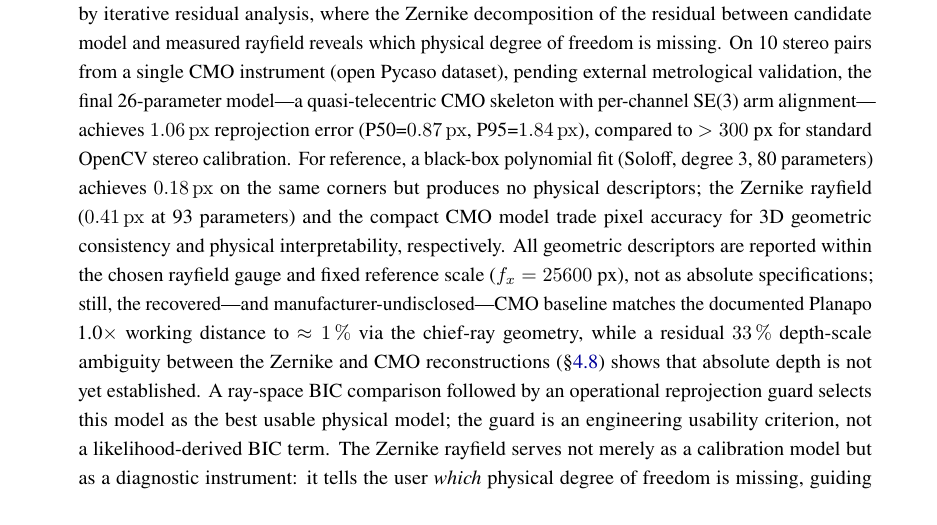
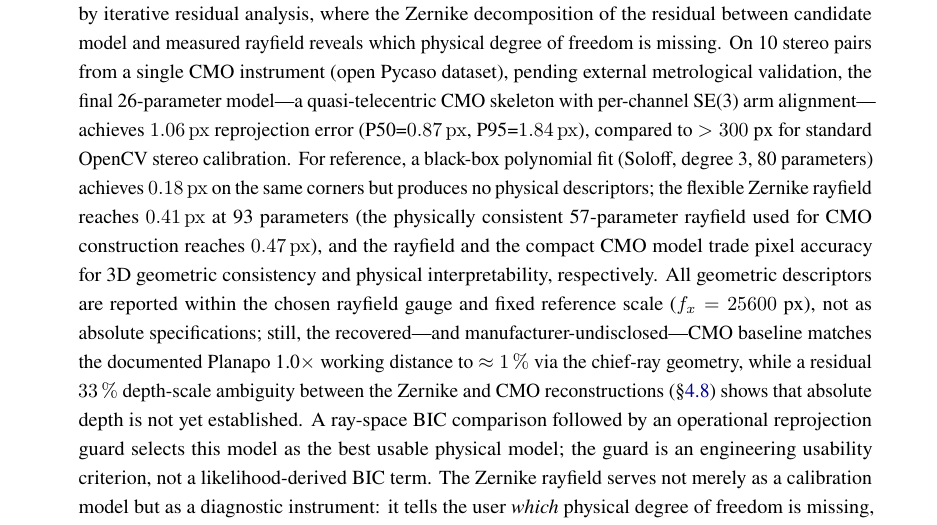
Before and after one commit to jeffwitz/StereoComplex, a LaTeX paper (paper/cmo/manuscript.tex): part of page 1 of 37, cut so that both start at the same text. Compiled offline with pdfLaTeX.

Commit message:
docs(paper): disambiguate Zernike 0.41 px (93p) vs 0.47 px (57p) in the abstract
The abstract quoted only the flexible Zernike rayfield (0.41 px at 93
parameters, the BIC minimum), which could read as inconsistent with the
pipeline figure that uses the physically consistent O(0)+d(2) rayfield
(57 parameters, 0.47 px) for CMO construction. Spell out both so the abstract
matches the figure and §3.x text.

Build: 37 pages, no undefined references.

Co-Authored-By: Claude Opus 4.8 <noreply@anthropic.com>

```diff
--- a/paper/cmo/manuscript.tex
+++ b/paper/cmo/manuscript.tex
@@ -49,7 +49,7 @@ Laboratoire de M\'ecanique, Multiphysique, Multi\'echelle, F-59000 Lille, France
 \begin{abstract}
 Common Main Objective (CMO) stereo microscopes violate the single-optical-centre assumption of standard camera calibration, making direct joint estimation of optical parameters and board poses poorly conditioned. A Schur-complement diagnostic of the Fisher information matrix gives a coupling norm $c=0.98$ on the real Pycaso configuration and $c\approx0.81$ on synthetic CMO-like oracles; these values are used as conditioning indicators rather than as independent metrological measurements.
 We present a two-stage approach: first, a Zernike rayfield---a per-pixel 3D line---is fitted to ChArUco corner observations, decoupling measurement from model identification (coupling norm $0.0$ at this stage \emph{by construction}---not because the instrument becomes uncoupled, but because the pose-free identification stage no longer estimates board poses); second, a compact physical model is constructed by iterative residual analysis, where the Zernike decomposition of the residual between candidate model and measured rayfield reveals which physical degree of freedom is missing.
-On 10 stereo pairs from a single CMO instrument (open Pycaso dataset), pending external metrological validation, the final 26-parameter model---a quasi-telecentric CMO skeleton with per-channel SE(3) arm alignment---achieves \SI{1.06}{px} reprojection error (P50=\SI{0.87}{px}, P95=\SI{1.84}{px}), compared to $>300$~px for standard OpenCV stereo calibration. For reference, a black-box polynomial fit (Soloff, degree~3, 80~parameters) achieves \SI{0.18}{px} on the same corners but produces no physical descriptors; the Zernike rayfield (\SI{0.41}{px} at 93~parameters) and the compact CMO model trade pixel accuracy for 3D geometric consistency and physical interpretability, respectively. All geometric descriptors are reported within the chosen rayfield gauge and fixed reference scale ($f_x=25600$~px), not as absolute specifications; still, the recovered---and manufacturer-undisclosed---CMO baseline matches the documented Planapo 1.0$\times$ working distance to $\approx\SI{1}{\percent}$ via the chief-ray geometry, while a residual \SI{33}{\percent} depth-scale ambiguity between the Zernike and CMO reconstructions (\S\ref{sec:specimen}) shows that absolute depth is not yet established.
+On 10 stereo pairs from a single CMO instrument (open Pycaso dataset), pending external metrological validation, the final 26-parameter model---a quasi-telecentric CMO skeleton with per-channel SE(3) arm alignment---achieves \SI{1.06}{px} reprojection error (P50=\SI{0.87}{px}, P95=\SI{1.84}{px}), compared to $>300$~px for standard OpenCV stereo calibration. For reference, a black-box polynomial fit (Soloff, degree~3, 80~parameters) achieves \SI{0.18}{px} on the same corners but produces no physical descriptors; the flexible Zernike rayfield reaches \SI{0.41}{px} at 93~parameters (the physically consistent 57-parameter rayfield used for CMO construction reaches \SI{0.47}{px}), and the rayfield and the compact CMO model trade pixel accuracy for 3D geometric consistency and physical interpretability, respectively. All geometric descriptors are reported within the chosen rayfield gauge and fixed reference scale ($f_x=25600$~px), not as absolute specifications; still, the recovered---and manufacturer-undisclosed---CMO baseline matches the documented Planapo 1.0$\times$ working distance to $\approx\SI{1}{\percent}$ via the chief-ray geometry, while a residual \SI{33}{\percent} depth-scale ambiguity between the Zernike and CMO reconstructions (\S\ref{sec:specimen}) shows that absolute depth is not yet established.
 A ray-space BIC comparison followed by an operational reprojection guard selects this model as the best usable physical model; the guard is an engineering usability criterion, not a likelihood-derived BIC term.
 The Zernike rayfield serves not merely as a calibration model but as a diagnostic instrument: it tells the user \emph{which} physical degree of freedom is missing, guiding hypothesis refinement through residual structure rather than blind fitting.
 Furthermore, the rayfield provides an observability prior for direct bundle adjustment: the Schur complement of the Fisher information matrix at the rayfield solution identifies optical directions that are poorly observable after pose marginalisation, and a per-eigenmode penalty constructed from this spectrum suppresses optics--pose compensation while preserving the genuinely observable degrees of freedom.
```
Also changed, not shown: 1 other file.
